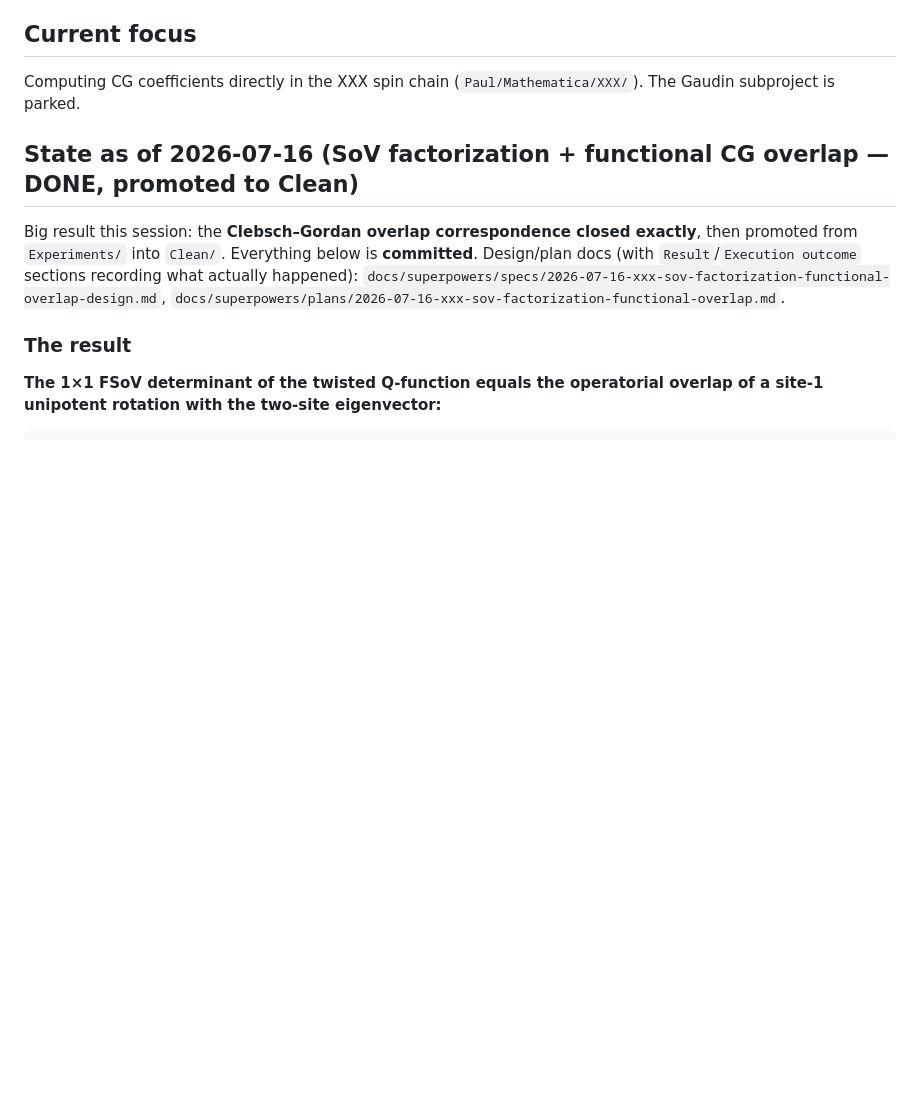
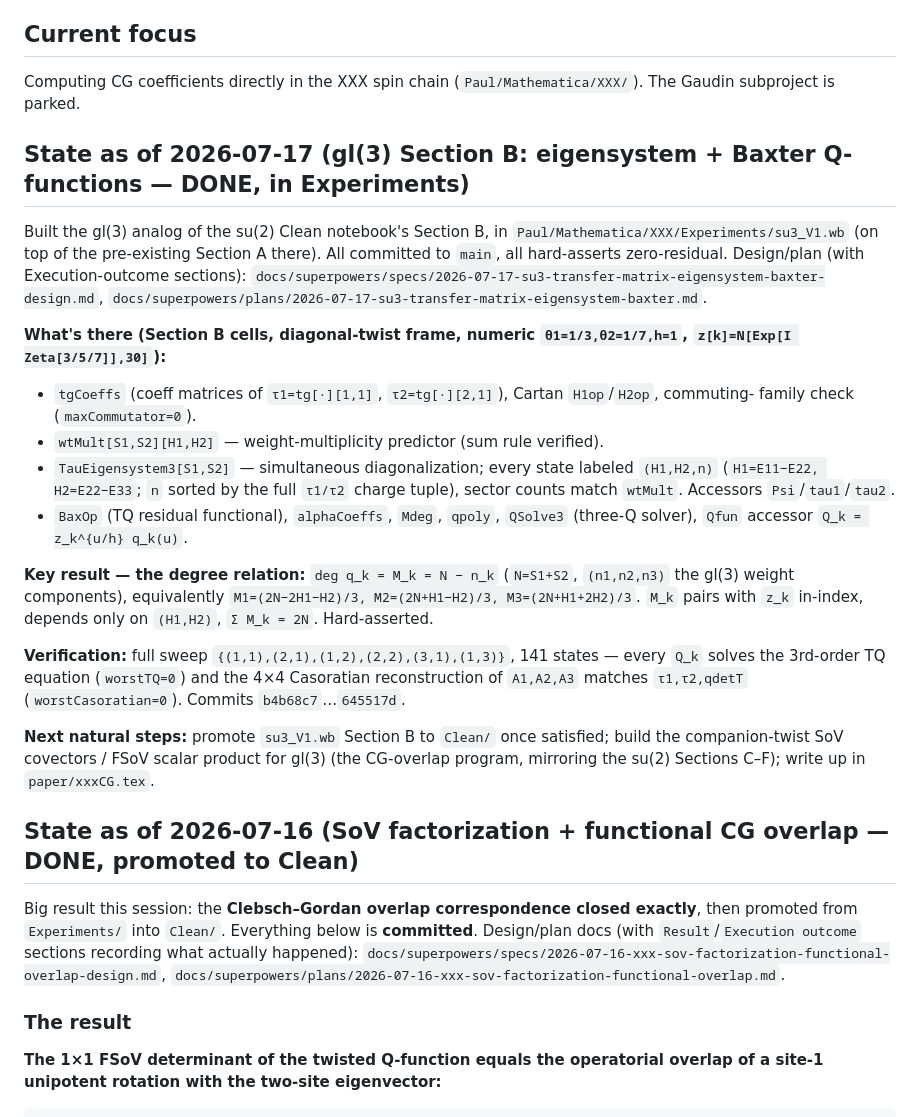
Before and after one commit to ryanp9391/gaudin-cg, a Markdown page: HANDOFF.md, the part around the change. Rendered like a GitHub page; blank space fills up the shorter version.

Commit message:
Record su(3) Section B execution outcome + update HANDOFF
Degree relation M_k = N - n_k; full-sweep zero-residual over 141 states;
note the SeriesCoefficient index correction in the plan.

Co-Authored-By: Claude Opus 4.8 <noreply@anthropic.com>

```diff
--- a/HANDOFF.md
+++ b/HANDOFF.md
@@ -8,6 +8,37 @@ freely each session rather than appending.
 
 Computing CG coefficients directly in the XXX spin chain (`Paul/Mathematica/XXX/`). The Gaudin
 subproject is parked.
+
+## State as of 2026-07-17 (gl(3) Section B: eigensystem + Baxter Q-functions — DONE, in Experiments)
+
+Built the gl(3) analog of the su(2) Clean notebook's Section B, in
+`Paul/Mathematica/XXX/Experiments/su3_V1.wb` (on top of the pre-existing Section A there). All
+committed to `main`, all hard-asserts zero-residual. Design/plan (with Execution-outcome sections):
+`docs/superpowers/specs/2026-07-17-su3-transfer-matrix-eigensystem-baxter-design.md`,
+`docs/superpowers/plans/2026-07-17-su3-transfer-matrix-eigensystem-baxter.md`.
+
+**What's there (Section B cells, diagonal-twist frame, numeric `θ1=1/3,θ2=1/7,h=1`,
+`z[k]=N[Exp[I Zeta[3/5/7]],30]`):**
+- `tgCoeffs` (coeff matrices of `τ1=tg[·][1,1]`, `τ2=tg[·][2,1]`), Cartan `H1op`/`H2op`, commuting-
+  family check (`maxCommutator=0`).
+- `wtMult[S1,S2][H1,H2]` — weight-multiplicity predictor (sum rule verified).
+- `TauEigensystem3[S1,S2]` — simultaneous diagonalization; every state labeled `(H1,H2,n)`
+  (`H1=E11−E22, H2=E22−E33`; `n` sorted by the full `τ1/τ2` charge tuple), sector counts match
+  `wtMult`. Accessors `Psi`/`tau1`/`tau2`.
+- `BaxOp` (TQ residual functional), `alphaCoeffs`, `Mdeg`, `qpoly`, `QSolve3` (three-Q solver),
+  `Qfun` accessor `Q_k = z_k^{u/h} q_k(u)`.
+
+**Key result — the degree relation:** `deg q_k = M_k = N − n_k` (`N=S1+S2`, `(n1,n2,n3)` the gl(3)
+weight components), equivalently `M1=(2N−2H1−H2)/3, M2=(2N+H1−H2)/3, M3=(2N+H1+2H2)/3`. `M_k` pairs
+with `z_k` in-index, depends only on `(H1,H2)`, `Σ M_k = 2N`. Hard-asserted.
+
+**Verification:** full sweep `{(1,1),(2,1),(1,2),(2,2),(3,1),(1,3)}`, 141 states — every `Q_k`
+solves the 3rd-order TQ equation (`worstTQ=0`) and the 4×4 Casoratian reconstruction of `A1,A2,A3`
+matches `τ1,τ2,qdetT` (`worstCasoratian=0`). Commits `b4b68c7`…`645517d`.
+
+**Next natural steps:** promote `su3_V1.wb` Section B to `Clean/` once satisfied; build the
+companion-twist SoV covectors / FSoV scalar product for gl(3) (the CG-overlap program, mirroring
+the su(2) Sections C–F); write up in `paper/xxxCG.tex`.
 
 ## State as of 2026-07-16 (SoV factorization + functional CG overlap — DONE, promoted to Clean)
 
```
Also changed, not shown: 2 other files.
